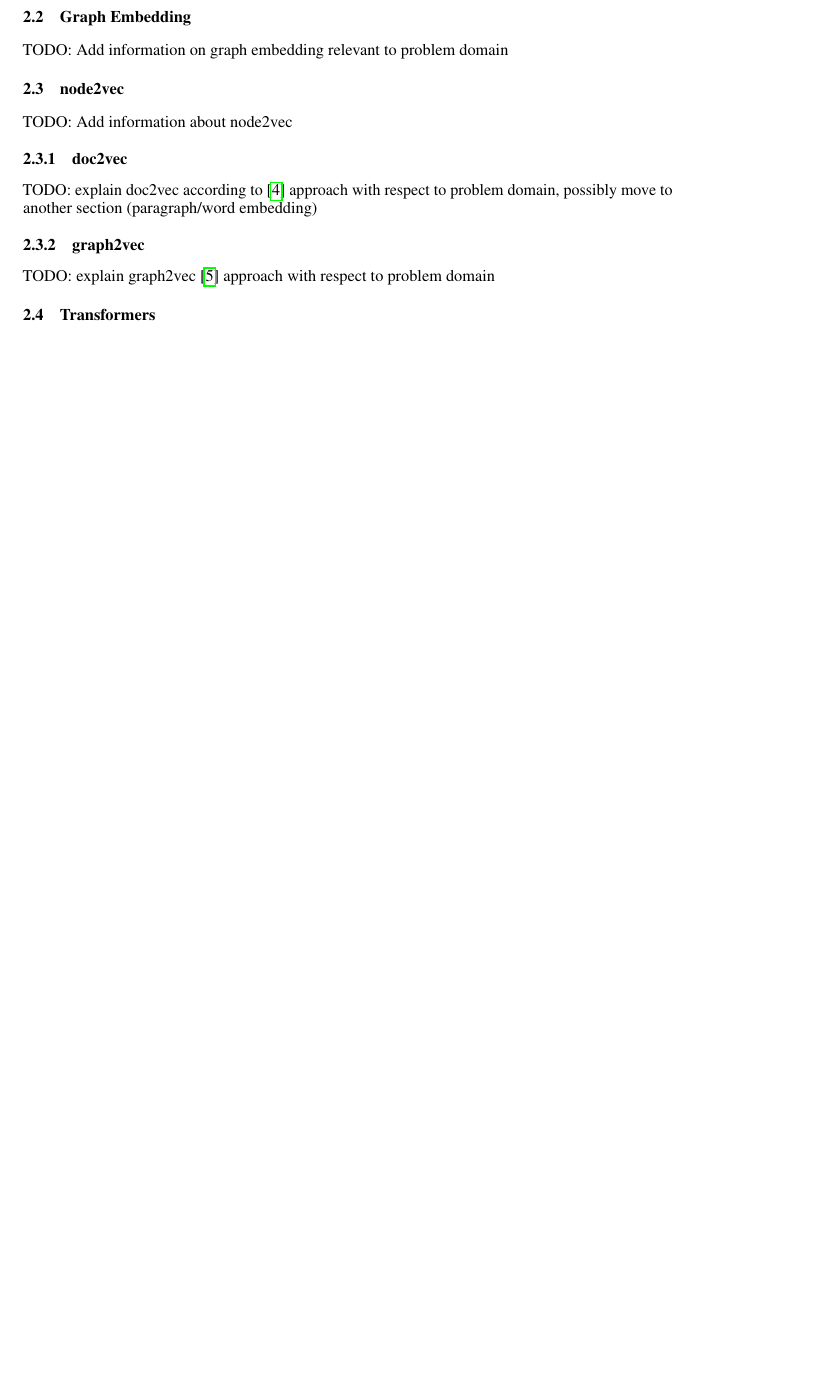
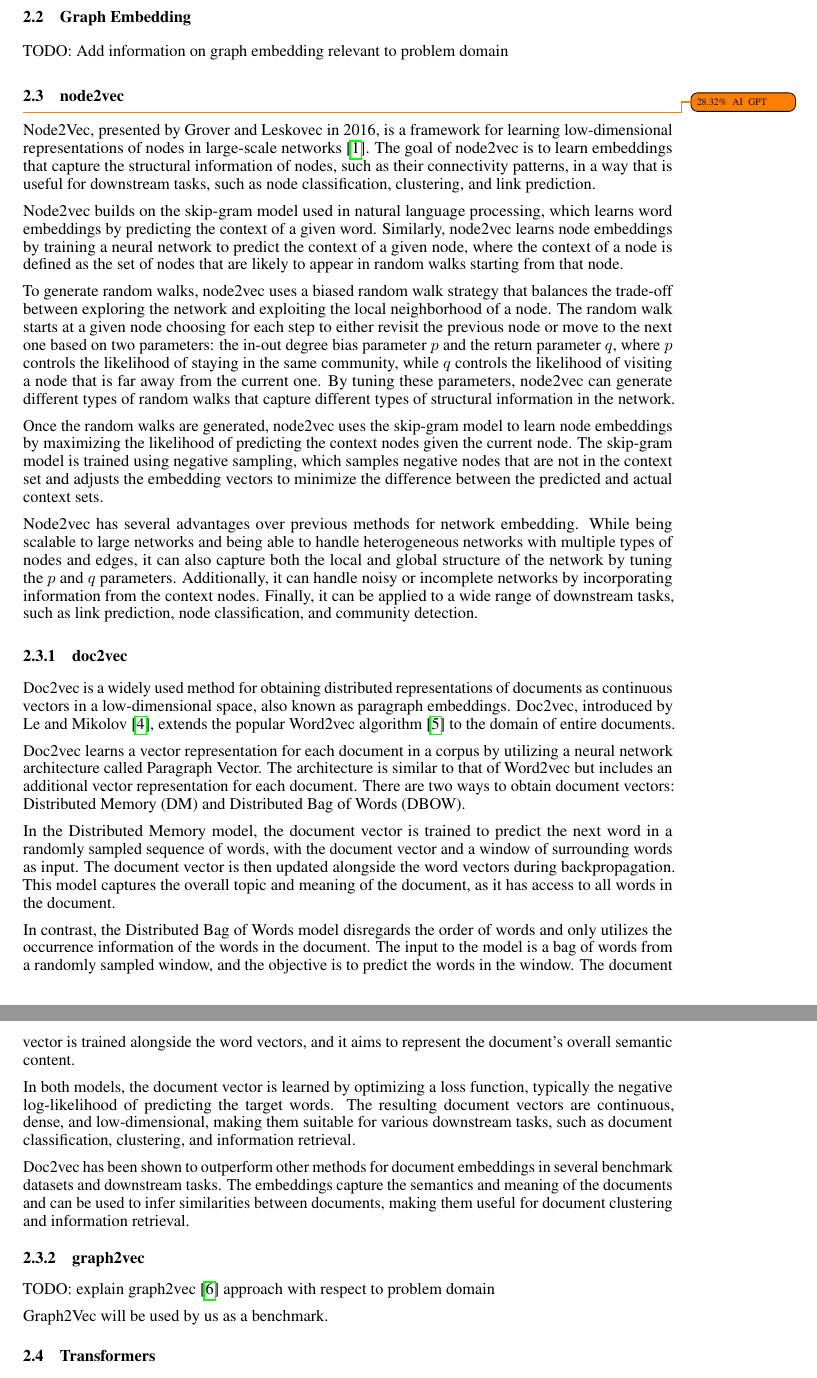
Before and after one commit to Jast38/ml-mol-sciences-report, a LaTeX paper (ml-mol-sciences-report.tex, which reads tex/related_work.tex): part of page 3 of 9 before the commit and two parts of pages 3 and 4 of 10 after it, the two joined at a grey line, cut so that both start at the same text, the shorter picture padded with empty space. Compiled offline with pdfLaTeX.

Commit message:
updated sections on graph2vec and doc2vec

```diff
--- a/tex/related_work.tex
+++ b/tex/related_work.tex
@@ -55,12 +55,35 @@ We decided to use OGB as a benchmarking framework instead of the MoleculeNet ben
 TODO: Add information on graph embedding relevant to problem domain
 
 \subsection{node2vec}
-TODO: Add information about node2vec
+\todo{\tiny 28.32\% AI GPT}
+
+Node2Vec, presented by Grover and Leskovec in 2016, is a framework for learning low-dimensional representations of nodes in large-scale networks~\cite{2016node2vec}. The goal of node2vec is to learn embeddings that capture the structural information of nodes, such as their connectivity patterns, in a way that is useful for downstream tasks, such as node classification, clustering, and link prediction.
+
+Node2vec builds on the skip-gram model used in natural language processing, which learns word embeddings by predicting the context of a given word. Similarly, node2vec learns node embeddings by training a neural network to predict the context of a given node, where the context of a node is defined as the set of nodes that are likely to appear in random walks starting from that node.
+
+To generate random walks, node2vec uses a biased random walk strategy that balances the trade-off between exploring the network and exploiting the local neighborhood of a node. The random walk starts at a given node choosing for each step to either revisit the previous node or move to the next one based on two parameters: the in-out degree bias parameter $p$ and the return parameter $q$, where $p$ controls the likelihood of staying in the same community, while $q$ controls the likelihood of visiting a node that is far away from the current one. By tuning these parameters, node2vec can generate different types of random walks that capture different types of structural information in the network.
+
+Once the random walks are generated, node2vec uses the skip-gram model to learn node embeddings by maximizing the likelihood of predicting the context nodes given the current node. The skip-gram model is trained using negative sampling, which samples negative nodes that are not in the context set and adjusts the embedding vectors to minimize the difference between the predicted and actual context sets.
+
+Node2vec has several advantages over previous methods for network embedding. While being scalable to large networks and being able to handle heterogeneous networks with multiple types of nodes and edges, it can also capture both the local and global structure of the network by tuning the $p$ and $q$ parameters. Additionally, it can handle noisy or incomplete networks by incorporating information from the context nodes. Finally, it can be applied to a wide range of downstream tasks, such as link prediction, node classification, and community detection.
+
 \subsubsection{doc2vec}
-TODO: explain doc2vec according to \cite{2014doc2vec} approach with respect to problem domain, possibly move to another section (paragraph/word embedding)
+Doc2vec is a widely used method for obtaining distributed representations of documents as continuous vectors in a low-dimensional space, also known as paragraph embeddings. Doc2vec, introduced by Le and Mikolov~\cite{2014doc2vec}, extends the popular Word2vec algorithm~\cite{mikolov2013distributed} to the domain of entire documents.
+
+Doc2vec learns a vector representation for each document in a corpus by utilizing a neural network architecture called Paragraph Vector. The architecture is similar to that of Word2vec but includes an additional vector representation for each document. There are two ways to obtain document vectors: Distributed Memory (DM) and Distributed Bag of Words (DBOW).
+
+In the Distributed Memory model, the document vector is trained to predict the next word in a randomly sampled sequence of words, with the document vector and a window of surrounding words as input. The document vector is then updated alongside the word vectors during backpropagation. This model captures the overall topic and meaning of the document, as it has access to all words in the document.
+
+In contrast, the Distributed Bag of Words model disregards the order of words and only utilizes the occurrence information of the words in the document. The input to the model is a bag of words from a randomly sampled window, and the objective is to predict the words in the window. The document vector is trained alongside the word vectors, and it aims to represent the document's overall semantic content.
+
+In both models, the document vector is learned by optimizing a loss function, typically the negative log-likelihood of predicting the target words. The resulting document vectors are continuous, dense, and low-dimensional, making them suitable for various downstream tasks, such as document classification, clustering, and information retrieval.
+
+Doc2vec has been shown to outperform other methods for document embeddings in several benchmark datasets and downstream tasks. The embeddings capture the semantics and meaning of the documents and can be used to infer similarities between documents, making them useful for document clustering and information retrieval.
 
 \subsubsection{graph2vec}
 TODO: explain graph2vec \cite{2017graph2vec} approach with respect to problem domain
+
+Graph2Vec will be used by us as a benchmark.
 
 \subsection{Transformers}
 TODO: add Transformer~\cite{vaswani2017attention} section: add explanation, formulas, visualization
```
Also changed, not shown: refs.bib (+9 -0 lines), tex/related_work.tex (8 more changed lines).
